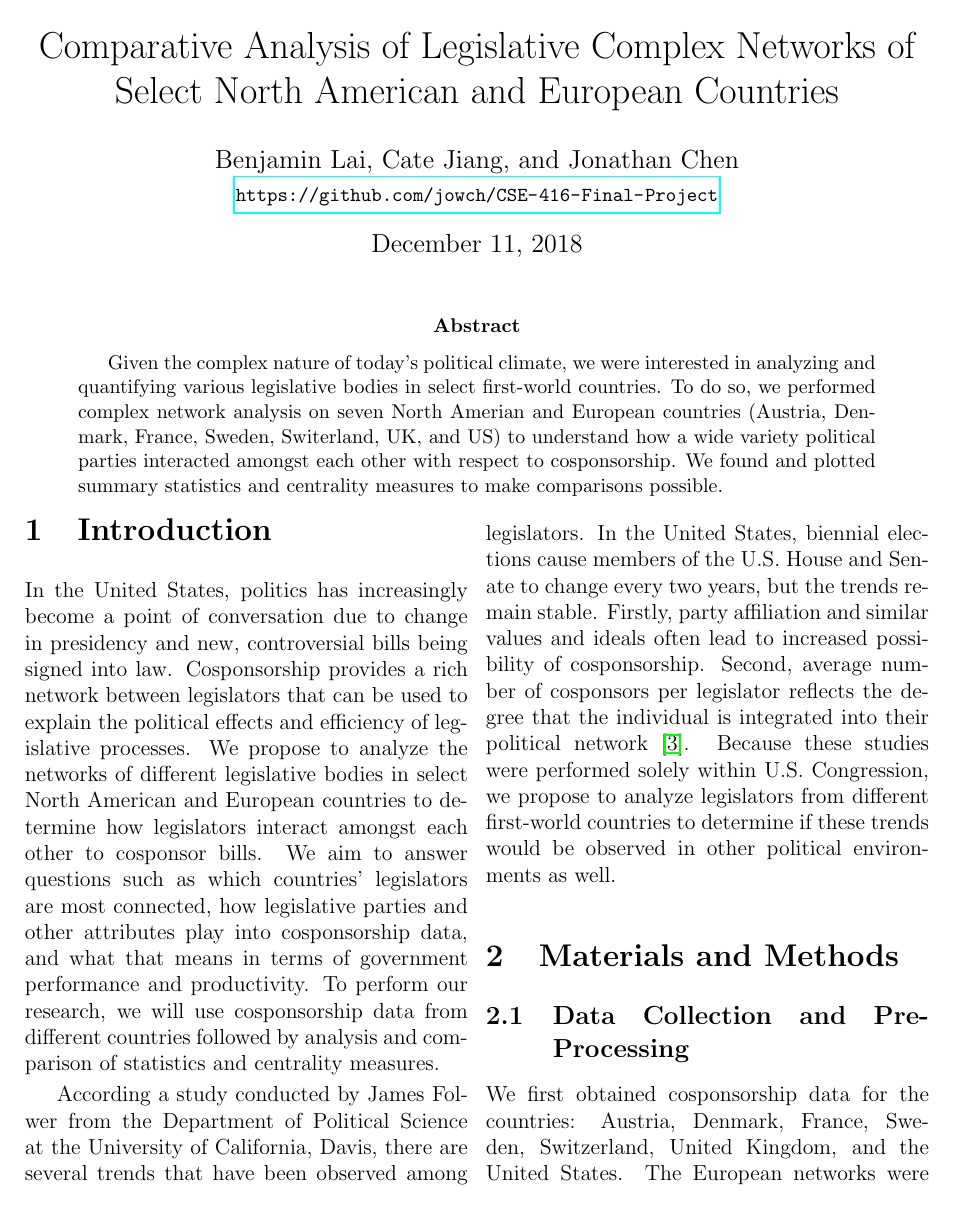
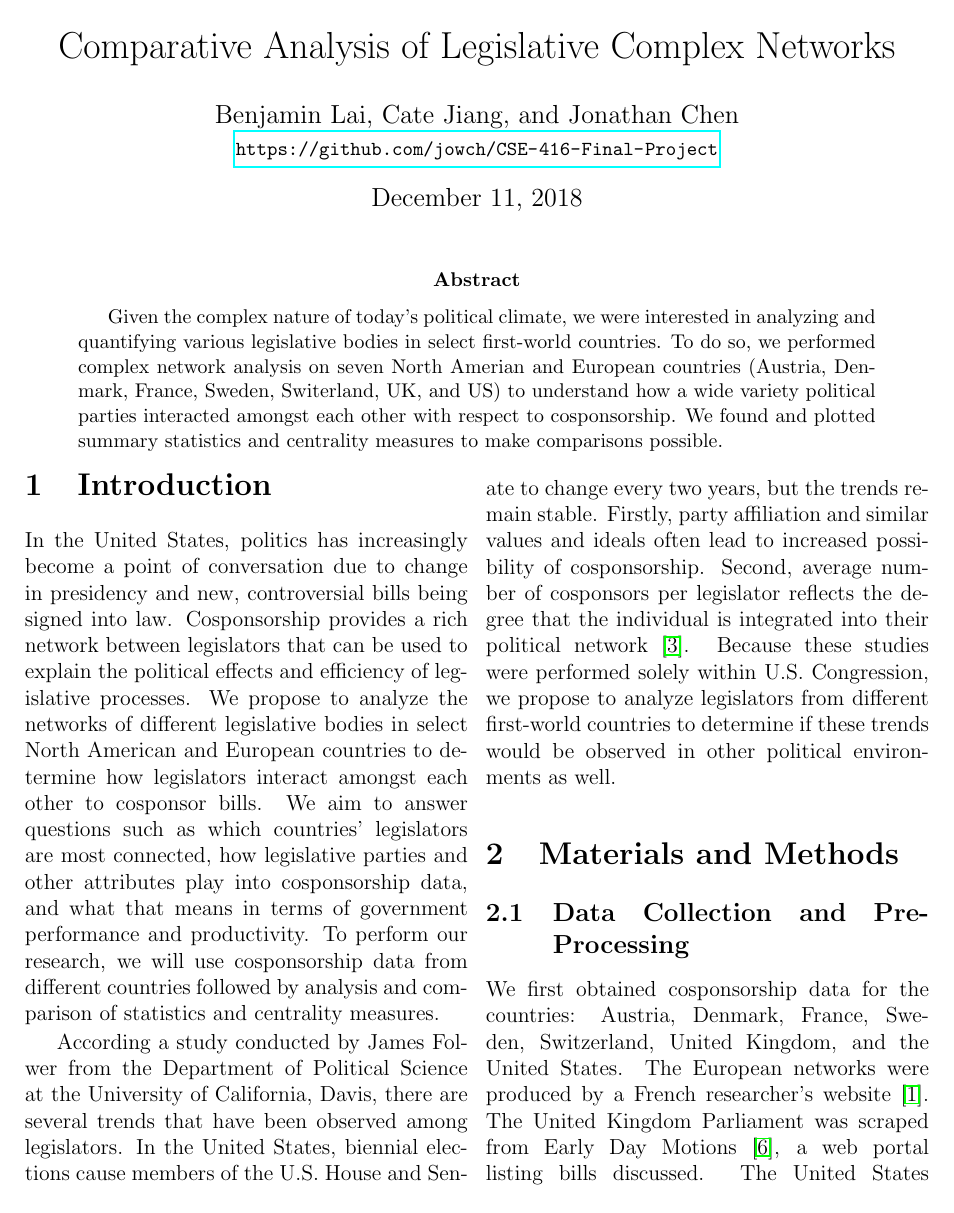
Before and after one commit to benlai97/CSE-416-Final-Project, a LaTeX paper (paper/paper.tex): page 1 of 5. Compiled offline with pdfLaTeX.

```diff
--- a/paper/paper.tex
+++ b/paper/paper.tex
@@ -59,9 +59,8 @@
     \centering
     \includegraphics[width=1.0\textwidth,height=#1\textwidth,keepaspectratio]{#2}
     \begin{center}
-      \caption[(details)]{\textbf{#4}}
+      \caption[(details)]{\textbf{#4}\label{fig:#3}}
     \end{center}
-    \label{fig:#3}
     \vspace{-2em}
   \end{figure}}
 
@@ -74,9 +73,8 @@
 %%%%%%%%%%%%%%%%%%%%%%%%%%%%%%%%%%%%%%%%%%%%%%%%%%%%%%%%%%%%%%%%%%%%%%%%%%%%%%%%
 % the document begins here!
 
-\title{Comparative Analysis of Legislative Complex Networks of Select North American and European Countries}
+\title{Comparative Analysis of Legislative Complex Networks}
 \author{\names \\ \small\url{https://github.com/jowch/CSE-416-Final-Project}}
-
 \date{December 11, 2018}
 
 \begin{document}
```
Also changed, not shown: paper/paper.pdf, 5 other files.
